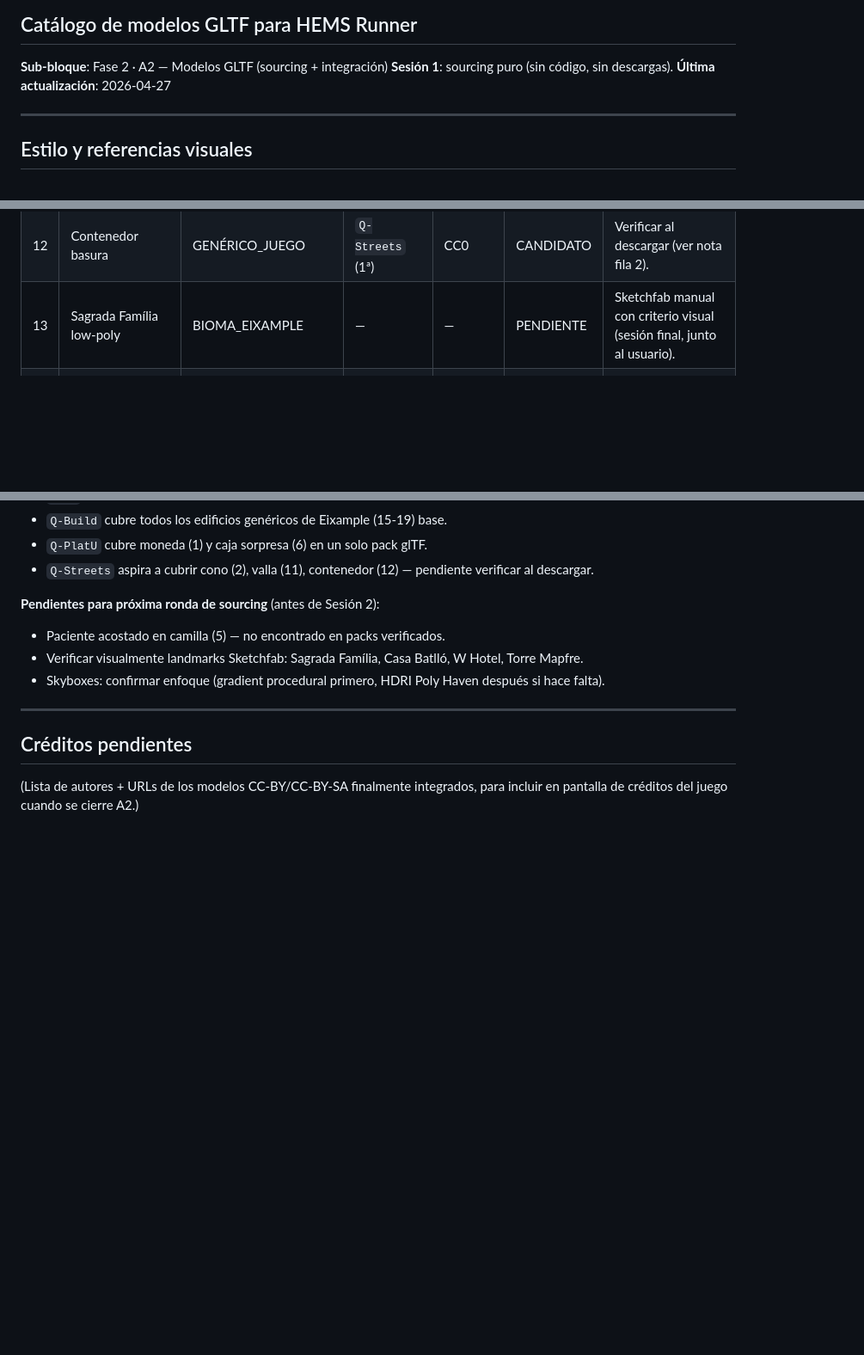
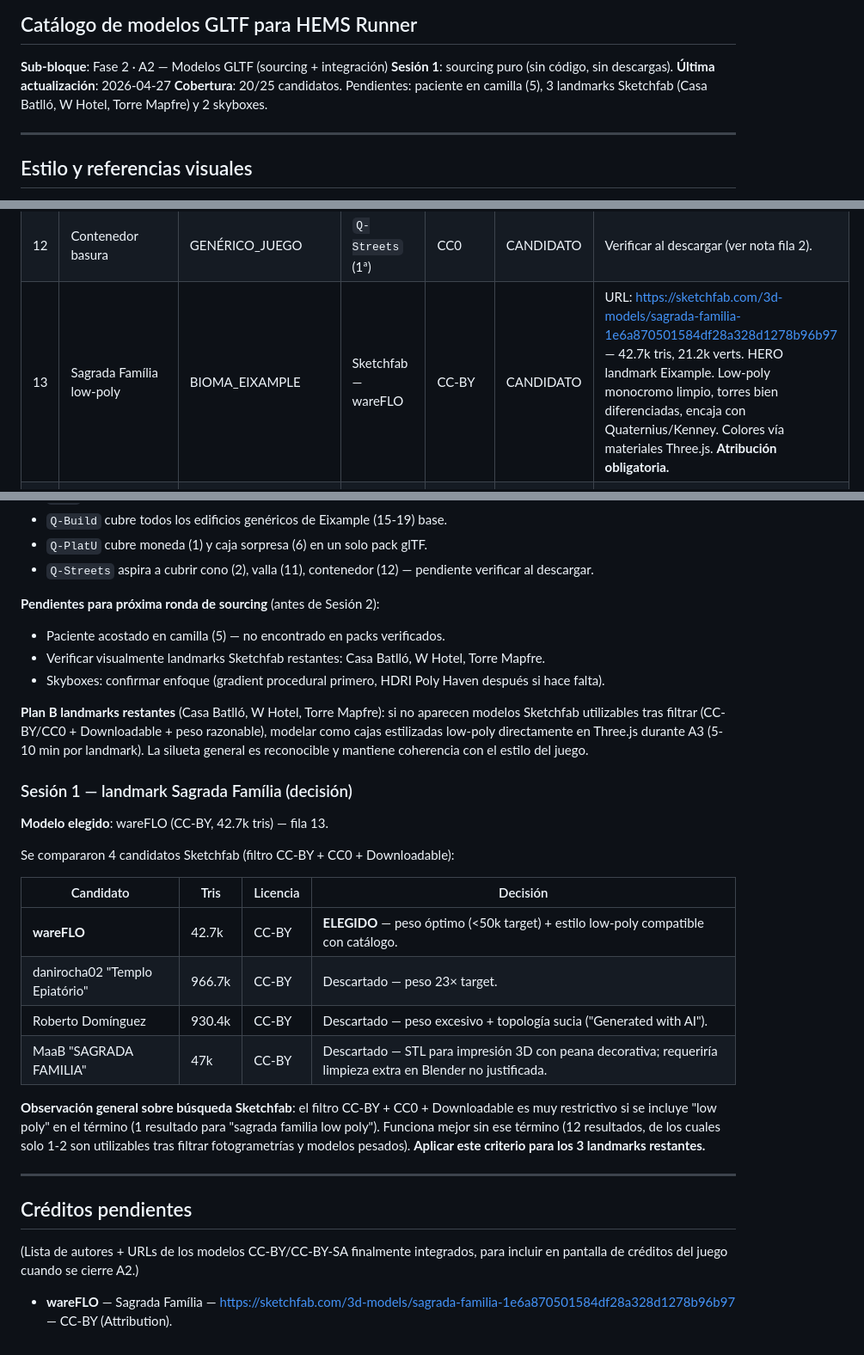
Before and after one commit to andycitorodri/hems-runner, a Markdown page: docs/A2_ASSETS.md, 3 parts joined by grey strips. Shown at 86% size. Rendered like a GitHub page; blank space fills up the shorter version.

Commit message:
A2 sourcing: Sagrada Família landmark (wareFLO, CC-BY, 42.7k tris)
Primer landmark Sketchfab verificado tras comparar 4 candidatos.
Modelo de wareFLO elegido por peso óptimo (42.7k tris, dentro de
target <50K) y estilo low-poly monocromo compatible con resto del
catálogo. 3 alternativas descartadas: dos por peso excesivo
(>900k tris) y una por ser STL para impresión 3D con peana
decorativa.

Sesión 1 cierra con 20/25 candidatos. Pendientes 5: paciente
camilla, 3 landmarks Sketchfab restantes (Casa Batlló, W Hotel,
Torre Mapfre) y 2 skyboxes.

Co-Authored-By: Claude <noreply@anthropic.com>

```diff
--- a/docs/A2_ASSETS.md
+++ b/docs/A2_ASSETS.md
@@ -4,6 +4,7 @@
 **Sub-bloque**: Fase 2 · A2 — Modelos GLTF (sourcing + integración)
 **Sesión 1**: sourcing puro (sin código, sin descargas).
 **Última actualización**: 2026-04-27
+**Cobertura**: 20/25 candidatos. Pendientes: paciente en camilla (5), 3 landmarks Sketchfab (Casa Batlló, W Hotel, Torre Mapfre) y 2 skyboxes.
 
 ---
 
@@ -118,7 +119,7 @@ Estados:
 | 10 | Coche civil 4 (opcional) | GENÉRICO_JUEGO | `K-Cars` / `Q-Cars` | CC0 | CANDIDATO | Idem. |
 | 11 | Valla urbana | GENÉRICO_JUEGO | `Q-Streets` (1ª) | CC0 | CANDIDATO | Verificar al descargar (ver nota fila 2). |
 | 12 | Contenedor basura | GENÉRICO_JUEGO | `Q-Streets` (1ª) | CC0 | CANDIDATO | Verificar al descargar (ver nota fila 2). |
-| 13 | Sagrada Família low-poly | BIOMA_EIXAMPLE | — | — | PENDIENTE | Sketchfab manual con criterio visual (sesión final, junto al usuario). |
+| 13 | Sagrada Família low-poly | BIOMA_EIXAMPLE | Sketchfab — wareFLO | CC-BY | CANDIDATO | URL: https://sketchfab.com/3d-models/sagrada-familia-1e6a870501584df28a328d1278b96b97 — 42.7k tris, 21.2k verts. HERO landmark Eixample. Low-poly monocromo limpio, torres bien diferenciadas, encaja con Quaternius/Kenney. Colores vía materiales Three.js. **Atribución obligatoria.** |
 | 14 | Casa Batlló | BIOMA_EIXAMPLE | — | — | PENDIENTE | Sketchfab manual con criterio visual (sesión final, junto al usuario). |
 | 15 | Edificio modernista 1 | BIOMA_EIXAMPLE | `Q-Build` (1ª) | CC0 | CANDIDATO | Base genérica; se "modernizará" con texturas custom (balcones, ocres) en A3. |
 | 16 | Edificio modernista 2 | BIOMA_EIXAMPLE | `Q-Build` | CC0 | CANDIDATO | Idem. |
@@ -190,11 +191,30 @@ Estados:
 
 **Pendientes para próxima ronda de sourcing** (antes de Sesión 2):
 - Paciente acostado en camilla (5) — no encontrado en packs verificados.
-- Verificar visualmente landmarks Sketchfab: Sagrada Família, Casa Batlló, W Hotel, Torre Mapfre.
+- Verificar visualmente landmarks Sketchfab restantes: Casa Batlló, W Hotel, Torre Mapfre.
 - Skyboxes: confirmar enfoque (gradient procedural primero, HDRI Poly Haven después si hace falta).
+
+**Plan B landmarks restantes** (Casa Batlló, W Hotel, Torre Mapfre): si no aparecen modelos Sketchfab utilizables tras filtrar (CC-BY/CC0 + Downloadable + peso razonable), modelar como cajas estilizadas low-poly directamente en Three.js durante A3 (5-10 min por landmark). La silueta general es reconocible y mantiene coherencia con el estilo del juego.
+
+### Sesión 1 — landmark Sagrada Família (decisión)
+
+**Modelo elegido**: wareFLO (CC-BY, 42.7k tris) — fila 13.
+
+Se compararon 4 candidatos Sketchfab (filtro CC-BY + CC0 + Downloadable):
+
+| Candidato | Tris | Licencia | Decisión |
+|---|---|---|---|
+| **wareFLO** | 42.7k | CC-BY | **ELEGIDO** — peso óptimo (<50k target) + estilo low-poly compatible con catálogo. |
+| danirocha02 "Templo Epiatório" | 966.7k | CC-BY | Descartado — peso 23× target. |
+| Roberto Domínguez | 930.4k | CC-BY | Descartado — peso excesivo + topología sucia ("Generated with AI"). |
+| MaaB "SAGRADA FAMILIA" | 47k | CC-BY | Descartado — STL para impresión 3D con peana decorativa; requeriría limpieza extra en Blender no justificada. |
+
+**Observación general sobre búsqueda Sketchfab**: el filtro CC-BY + CC0 + Downloadable es muy restrictivo si se incluye "low poly" en el término (1 resultado para "sagrada familia low poly"). Funciona mejor sin ese término (12 resultados, de los cuales solo 1-2 son utilizables tras filtrar fotogrametrías y modelos pesados). **Aplicar este criterio para los 3 landmarks restantes.**
 
 ---
 
 ## Créditos pendientes
 
 (Lista de autores + URLs de los modelos CC-BY/CC-BY-SA finalmente integrados, para incluir en pantalla de créditos del juego cuando se cierre A2.)
+
+- **wareFLO** — Sagrada Família — https://sketchfab.com/3d-models/sagrada-familia-1e6a870501584df28a328d1278b96b97 — CC-BY (Attribution).
```
